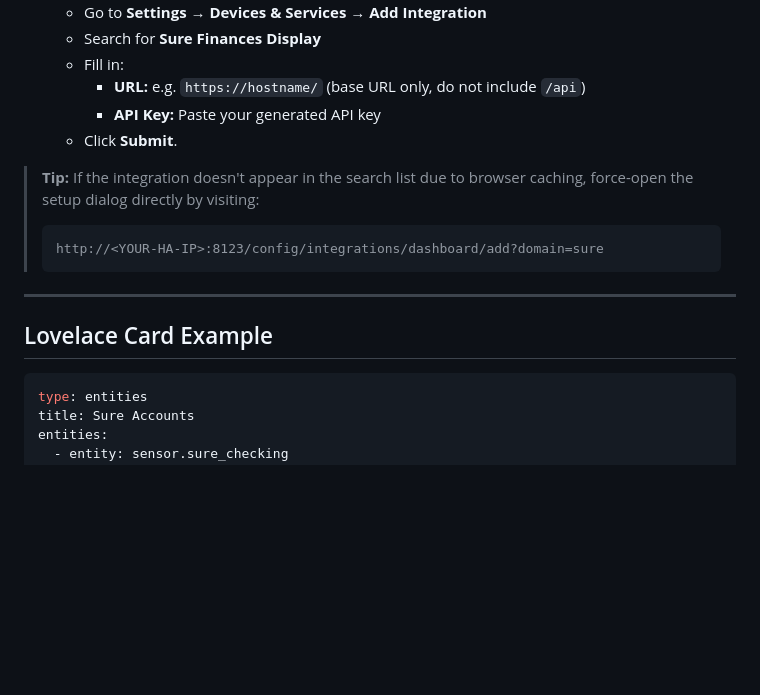
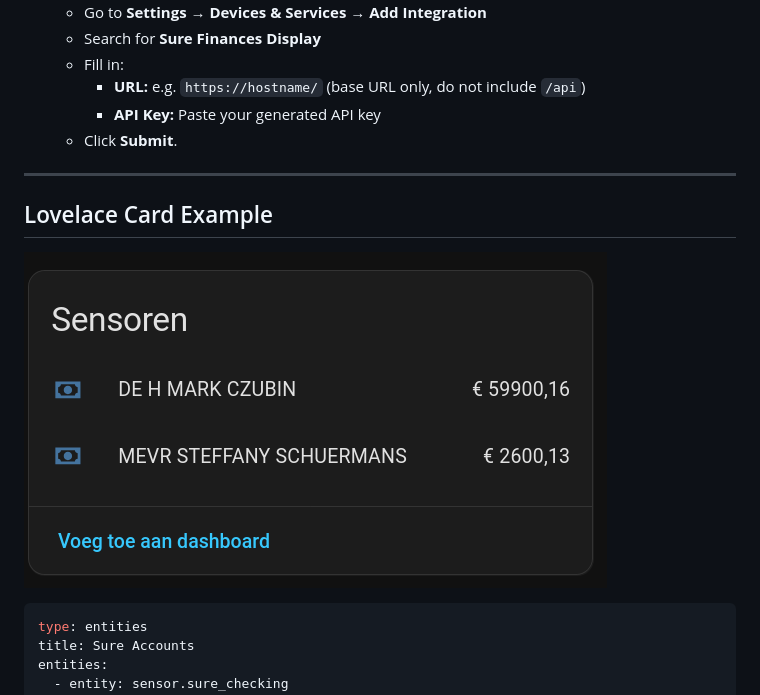
Before and after one commit to czubin/hacs-sure, a Markdown page: README.md, the part around the change. Drawn GitHub-style; pictures changed too: image.png (added); blank space fills up the shorter version.

Commit message:
demo image

````diff
--- a/README.md
+++ b/README.md
@@ -58,14 +58,11 @@ A lightweight Home Assistant custom integration to display account balances from
      - **API Key:** Paste your generated API key
    - Click **Submit**.
 
-> **Tip:** If the integration doesn't appear in the search list due to browser caching, force-open the setup dialog directly by visiting:
-> ```text
-> http://<YOUR-HA-IP>:8123/config/integrations/dashboard/add?domain=sure
-> ```
-
 ---
 
 ## Lovelace Card Example
+
+![Lovelace Example](image.png)
 
 ```yaml
 type: entities
````
